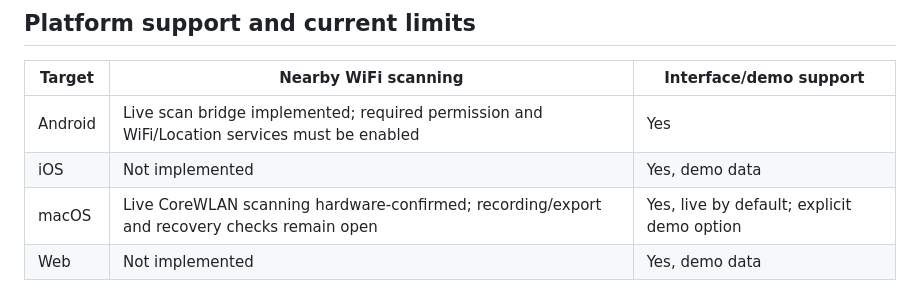
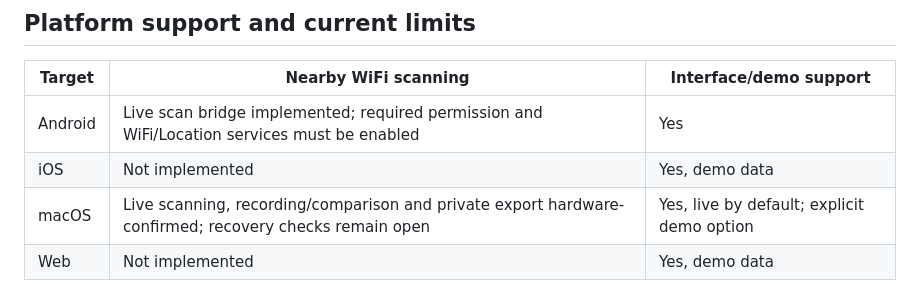
Before and after one commit to SamWraith/wave-wifi-analyser, a Markdown page: README.md, the part around the change. GitHub-like rendering.

Commit message:
docs: verify macOS recording and private export on hardware

```diff
--- a/README.md
+++ b/README.md
@@ -118,7 +118,7 @@ Run desktop with `fvm flutter run -d macos`; macOS defaults to live scans. Andro
 | --- | --- | --- |
 | Android | Live scan bridge implemented; required permission and WiFi/Location services must be enabled | Yes |
 | iOS | Not implemented | Yes, demo data |
-| macOS | Live CoreWLAN scanning hardware-confirmed; recording/export and recovery checks remain open | Yes, live by default; explicit demo option |
+| macOS | Live scanning, recording/comparison and private export hardware-confirmed; recovery checks remain open | Yes, live by default; explicit demo option |
 | Web | Not implemented | Yes, demo data |
 
 No location coordinates are collected. Distance is a free-space estimate and can be inaccurate indoors; chart envelopes are illustrative rather than RF spectrum measurements. Local channel recommendations do not configure routers.
```
Also changed, not shown: docs/MACOS_SCANNING.md (+27 -6 lines), docs/ROADMAP.md (+1 -1 lines).
